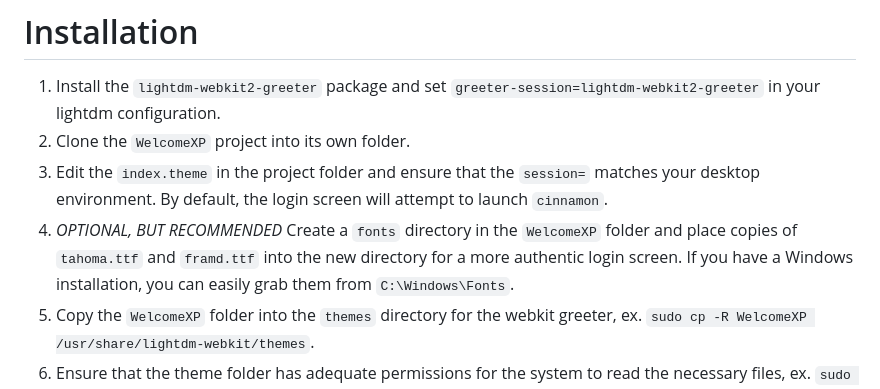
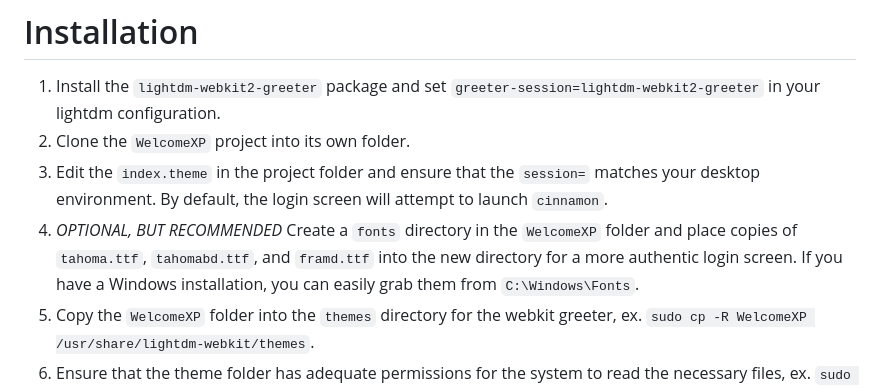
Before and after one commit to mshernandez5/WelcomeXP, a Markdown page: README.md, the part around the change. Rendered like a GitHub page.

```diff
--- a/README.md
+++ b/README.md
@@ -40,7 +40,7 @@ If you have no experience installing or configuring `lightdm-webkit2-greeter` th
 1) Install the `lightdm-webkit2-greeter` package and set `greeter-session=lightdm-webkit2-greeter` in your lightdm configuration.
 2) Clone the `WelcomeXP` project into its own folder.
 3) Edit the `index.theme` in the project folder and ensure that the `session=` matches your desktop environment. By default, the login screen will attempt to launch `cinnamon`.
-4) *OPTIONAL, BUT RECOMMENDED* Create a `fonts` directory in the `WelcomeXP` folder and place copies of `tahoma.ttf` and `framd.ttf` into the new directory for a more authentic login screen. If you have a Windows installation, you can easily grab them from `C:\Windows\Fonts`.
+4) *OPTIONAL, BUT RECOMMENDED* Create a `fonts` directory in the `WelcomeXP` folder and place copies of `tahoma.ttf`, `tahomabd.ttf`, and `framd.ttf` into the new directory for a more authentic login screen. If you have a Windows installation, you can easily grab them from `C:\Windows\Fonts`.
 5) Copy the `WelcomeXP` folder into the `themes` directory for the webkit greeter, ex. `sudo cp -R WelcomeXP /usr/share/lightdm-webkit/themes`.
 6) Ensure that the theme folder has adequate permissions for the system to read the necessary files, ex. `sudo chmod -R 755 /usr/share/lightdm-webkit/themes/WelcomeXP`.
 7) Modify `lightdm-webkit2-greeter.conf` and set the `webkit_theme = WelcomeXP`.
```
Also changed, not shown: img/error.png (added), 3 other files.
